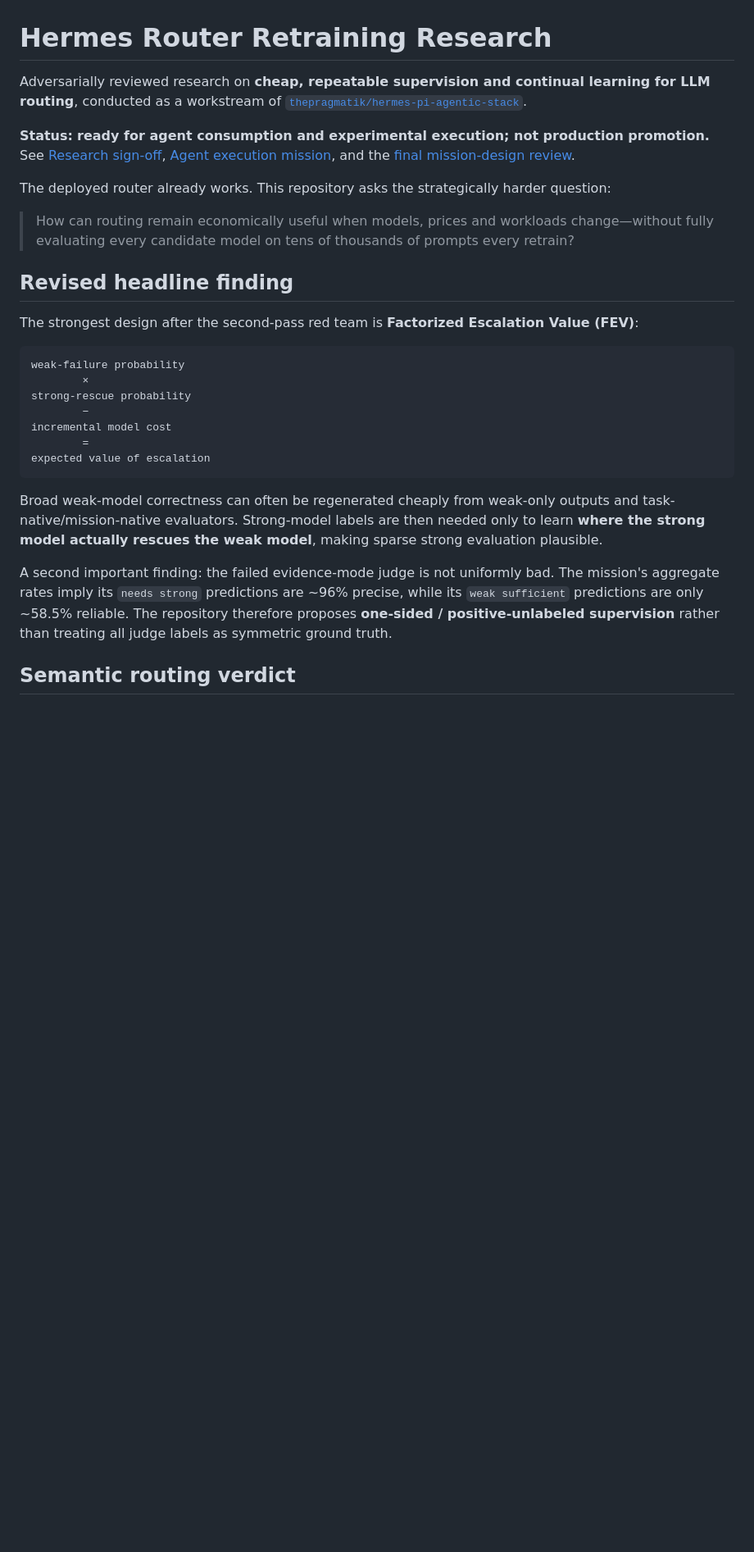
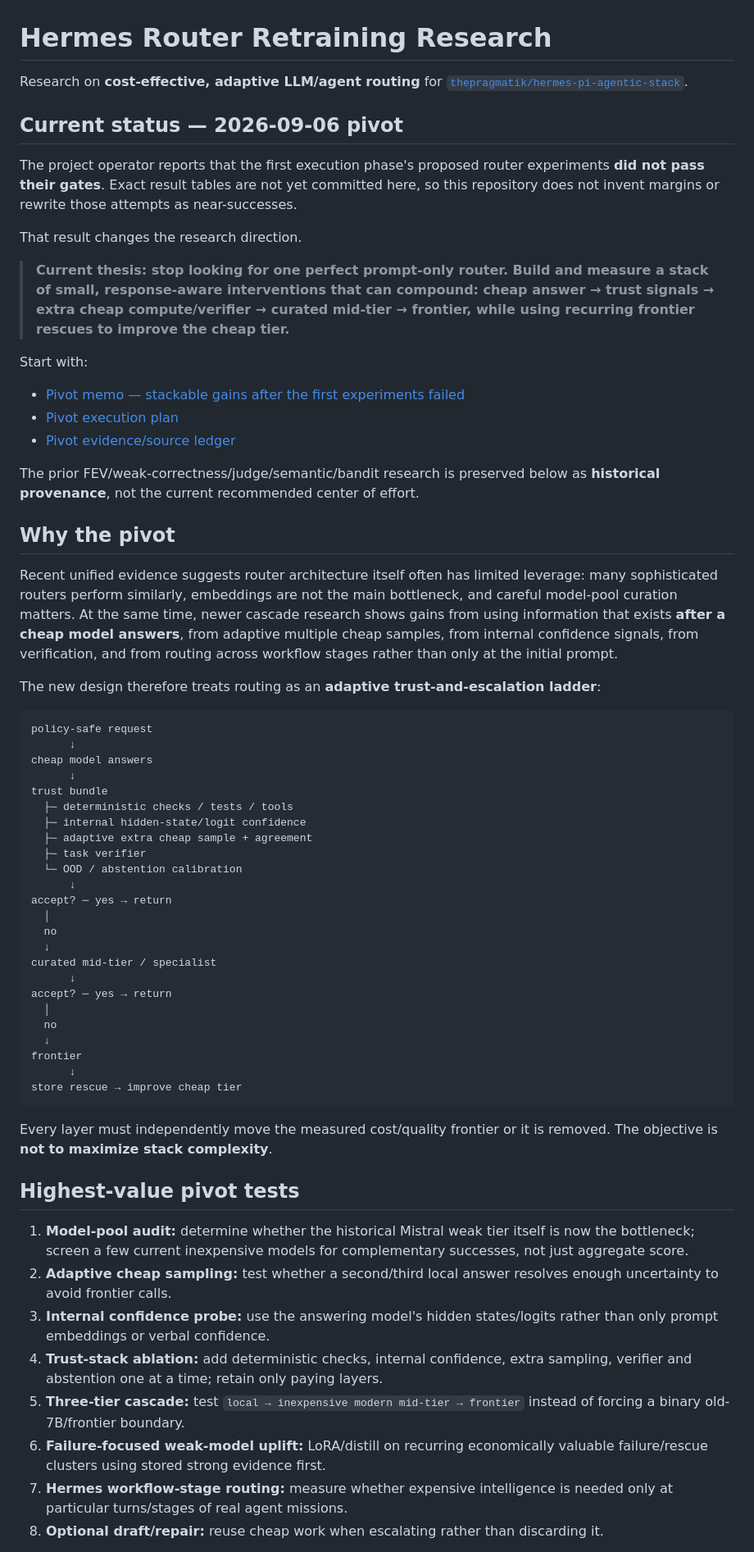
Before and after one commit to thepragmatik/hermes-router-retraining-research, a Markdown page: README.md, the part around one of its changes. Shown at 82% size. Drawn GitHub-style; blank space fills up the shorter version.

````diff
--- a/README.md
+++ b/README.md
@@ -1,30 +1,66 @@
 # Hermes Router Retraining Research
 
-Adversarially reviewed research on **cheap, repeatable supervision and continual learning for LLM routing**, conducted as a workstream of [`thepragmatik/hermes-pi-agentic-stack`](https://github.com/thepragmatik/hermes-pi-agentic-stack).
+Research on **cost-effective, adaptive LLM/agent routing** for [`thepragmatik/hermes-pi-agentic-stack`](https://github.com/thepragmatik/hermes-pi-agentic-stack).
 
-**Status:** **ready for agent consumption and experimental execution; not production promotion.** See [Research sign-off](RESEARCH_SIGNOFF.md), [Agent execution mission](AGENTS.md), and the [final mission-design review](MISSION_DESIGN_REVIEW.md).
+## Current status — 2026-09-06 pivot
 
-The deployed router already works. This repository asks the strategically harder question:
+The project operator reports that the first execution phase's proposed router experiments **did not pass their gates**. Exact result tables are not yet committed here, so this repository does not invent margins or rewrite those attempts as near-successes.
 
-> How can routing remain economically useful when models, prices and workloads change—without fully evaluating every candidate model on tens of thousands of prompts every retrain?
+That result changes the research direction.
 
-## Revised headline finding
+> **Current thesis: stop looking for one perfect prompt-only router. Build and measure a stack of small, response-aware interventions that can compound: cheap answer → trust signals → extra cheap compute/verifier → curated mid-tier → frontier, while using recurring frontier rescues to improve the cheap tier.**
 
-The strongest design after the second-pass red team is **Factorized Escalation Value (FEV)**:
+Start with:
+
+- [Pivot memo — stackable gains after the first experiments failed](memo/2026-09-06_pivot-stackable-gains.md)
+- [Pivot execution plan](PIVOT_EXECUTION_PLAN.md)
+- [Pivot evidence/source ledger](evidence/pivot-source-ledger.md)
+
+The prior FEV/weak-correctness/judge/semantic/bandit research is preserved below as **historical provenance**, not the current recommended center of effort.
+
+## Why the pivot
+
+Recent unified evidence suggests router architecture itself often has limited leverage: many sophisticated routers perform similarly, embeddings are not the main bottleneck, and careful model-pool curation matters. At the same time, newer cascade research shows gains from using information that exists **after a cheap model answers**, from adaptive multiple cheap samples, from internal confidence signals, from verification, and from routing across workflow stages rather than only at the initial prompt.
+
+The new design therefore treats routing as an **adaptive trust-and-escalation ladder**:
 
 ```text
-weak-failure probability
-        ×
-strong-rescue probability
-        −
-incremental model cost
-        =
-expected value of escalation
+policy-safe request
+      ↓
+cheap model answers
+      ↓
+trust bundle
+  ├─ deterministic checks / tests / tools
+  ├─ internal hidden-state/logit confidence
+  ├─ adaptive extra cheap sample + agreement
+  ├─ task verifier
+  └─ OOD / abstention calibration
+      ↓
+accept? ─ yes → return
+  │
+  no
+  ↓
+curated mid-tier / specialist
+      ↓
+accept? ─ yes → return
+  │
+  no
+  ↓
+frontier
+      ↓
+store rescue → improve cheap tier
 ```
 
-Broad weak-model correctness can often be regenerated cheaply from weak-only outputs and task-native/mission-native evaluators. Strong-model labels are then needed only to learn **where the strong model actually rescues the weak model**, making sparse strong evaluation plausible.
+Every layer must independently move the measured cost/quality frontier or it is removed. The objective is **not to maximize stack complexity**.
 
-A second important finding: the failed evidence-mode judge is not uniformly bad. The mission's aggregate rates imply its `needs strong` predictions are ~96% precise, while its `weak sufficient` predictions are only ~58.5% reliable. The repository therefore proposes **one-sided / positive-unlabeled supervision** rather than treating all judge labels as symmetric ground truth.
+## Highest-value pivot tests
 
-## Semantic routing verdict
+1. **Model-pool audit:** determine whether the historical Mistral weak tier itself is now the bottleneck; screen a few current inexpensive models for complementary successes, not just aggregate score.
+2. **Adaptive cheap sampling:** test whether a second/third local answer resolves enough uncertainty to avoid frontier calls.
+3. **Internal confidence probe:** use the answering model's hidden states/logits rather than only prompt embeddings or verbal confidence.
+4. **Trust-stack ablation:** add deterministic checks, internal confidence, extra sampling, verifier and abstention one at a time; retain only paying layers.
+5. **Three-tier cascade:** test `local → inexpensive modern mid-tier → frontier` instead of forcing a binary old-7B/frontier boundary.
+6. **Failure-focused weak-model uplift:** LoRA/distill on recurring economically valuable failure/rescue clusters using stored strong evidence first.
+7. **Hermes workflow-stage routing:** measure whether expensive intelligence is needed only at particular turns/stages of real agent missions.
+8. **Optional draft/repair:** reuse cheap work when escalating rather than discarding it.
 
````
Also changed, not shown: other parts of README.md (+27 -40 lines).
